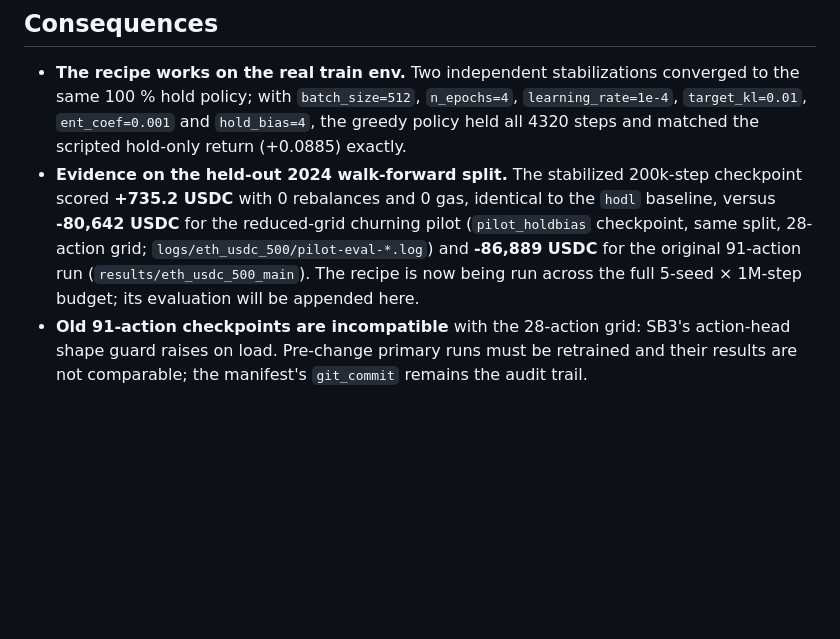
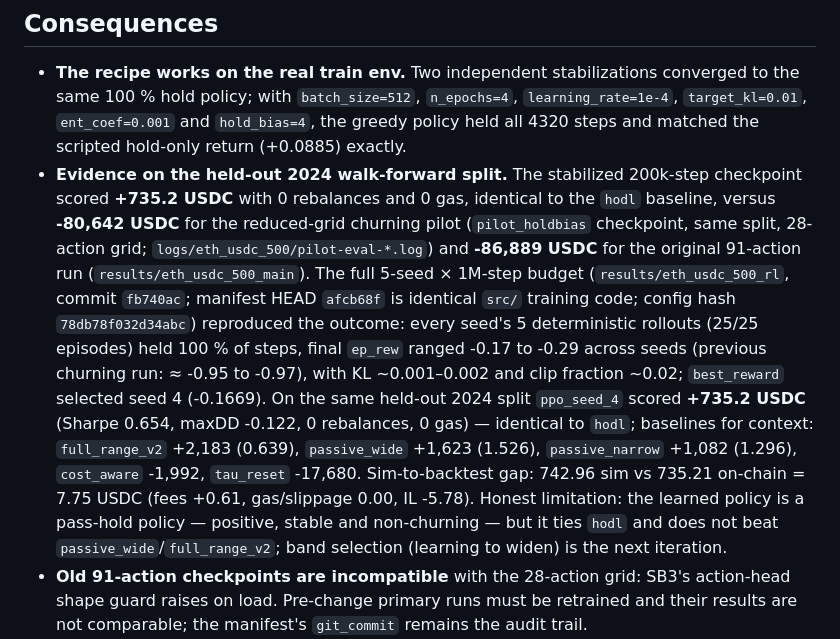
Before and after one commit to Prolead1/undertow, a Markdown page: docs/decisions/036-ppo-update-stabilization.md, the part around the change. GitHub-like rendering; blank space fills up the shorter version.

Commit message:
docs(sim): append the full-run outcome to ADR-036
Record the completed 5-seed x 1M evaluation (100% hold across 25/25
rollouts, seed 4 +735.2 USDC tying hodl, 7.75 USDC sim-to-backtest gap, the
baseline table and the pass-hold limitation), with the two wording precisions
from the review.

```diff
--- a/docs/decisions/036-ppo-update-stabilization.md
+++ b/docs/decisions/036-ppo-update-stabilization.md
@@ -64,9 +64,22 @@ collapses.
   identical to the `hodl` baseline, versus **-80,642 USDC** for the
   reduced-grid churning pilot (`pilot_holdbias` checkpoint, same split,
   28-action grid; `logs/eth_usdc_500/pilot-eval-*.log`) and **-86,889 USDC**
-  for the original 91-action run (`results/eth_usdc_500_main`). The recipe is
-  now being run across the full 5-seed × 1M-step budget; its evaluation will be
-  appended here.
+  for the original 91-action run (`results/eth_usdc_500_main`). The full
+  5-seed × 1M-step budget (`results/eth_usdc_500_rl`, commit `fb740ac`;
+  manifest HEAD `afcb68f` is identical `src/` training code; config hash
+  `78db78f032d34abc`) reproduced the outcome: every seed's 5 deterministic
+  rollouts (25/25 episodes) held 100 % of steps, final `ep_rew` ranged -0.17
+  to -0.29 across seeds (previous churning run: ≈ -0.95 to -0.97), with KL ~0.001–0.002
+  and clip fraction ~0.02; `best_reward` selected seed 4 (-0.1669). On the
+  same held-out 2024 split `ppo_seed_4` scored **+735.2 USDC** (Sharpe 0.654,
+  maxDD -0.122, 0 rebalances, 0 gas) — identical to `hodl`; baselines for
+  context: `full_range_v2` +2,183 (0.639), `passive_wide` +1,623 (1.526),
+  `passive_narrow` +1,082 (1.296), `cost_aware` -1,992, `tau_reset` -17,680.
+  Sim-to-backtest gap: 742.96 sim vs 735.21 on-chain = 7.75 USDC
+  (fees +0.61, gas/slippage 0.00, IL -5.78). Honest limitation: the learned
+  policy is a pass-hold policy — positive, stable and non-churning — but it
+  ties `hodl` and does not beat `passive_wide`/`full_range_v2`; band
+  selection (learning to widen) is the next iteration.
 - **Old 91-action checkpoints are incompatible** with the 28-action grid: SB3's
   action-head shape guard raises on load. Pre-change primary runs must be
   retrained and their results are not comparable; the manifest's `git_commit`
```
